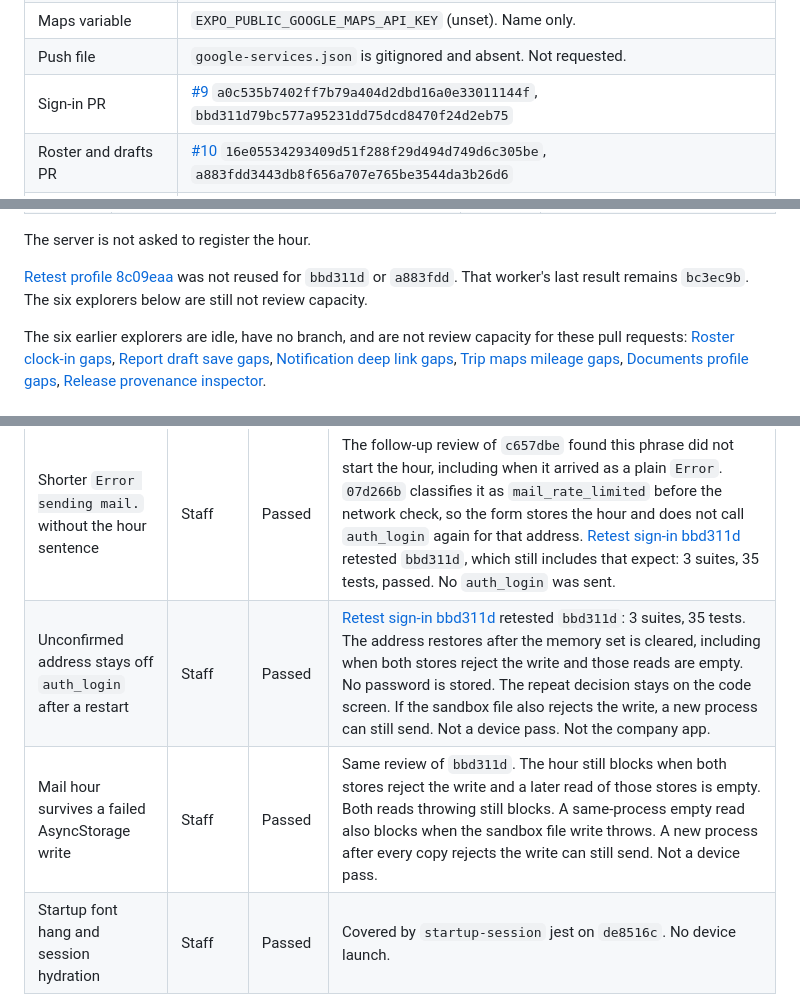
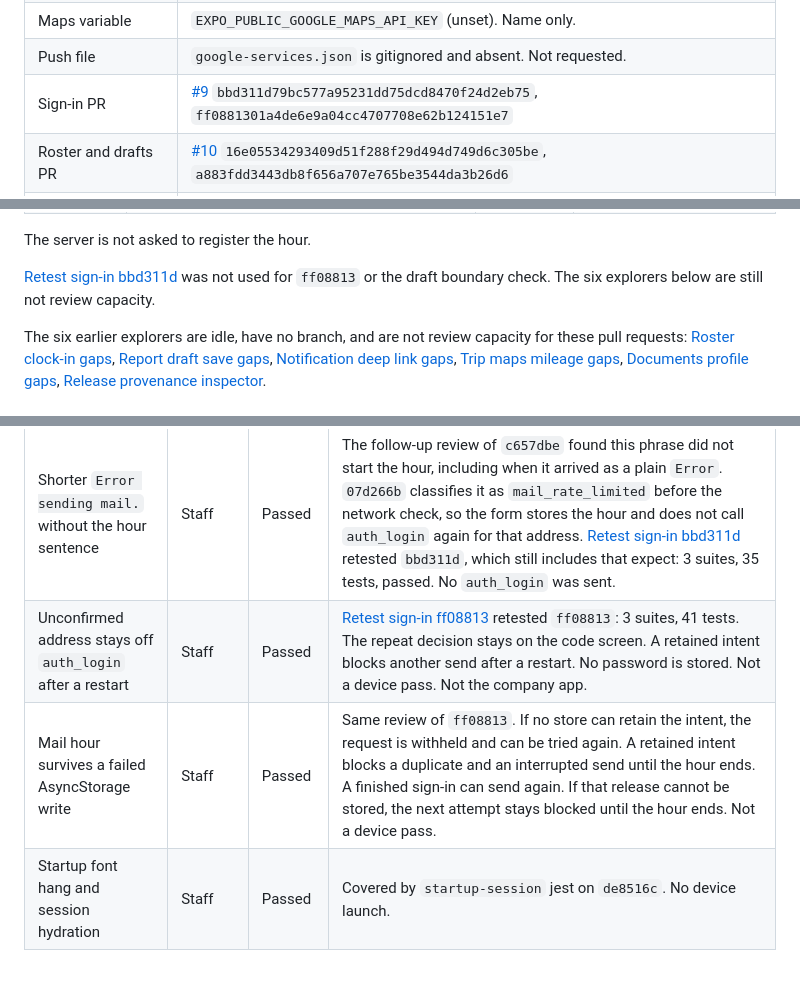
Before and after one commit to PMXsolutions/Promax-Mobile-App, a Markdown page: docs/staff-journey-matrix.md, 3 parts joined by grey strips. Drawn GitHub-style; blank space fills up the shorter version.

```diff
--- a/docs/staff-journey-matrix.md
+++ b/docs/staff-journey-matrix.md
@@ -22,7 +22,7 @@ Live company iPhone, checked 21 October 2026 through Apple's lookup: [PromaxCare
 | API base variable | `EXPO_PUBLIC_API_BASEURL` (unset in this agent). Code fallback host is the public API already committed in `libs/axiosInstance.ts` and `eas.json`. |
 | Maps variable | `EXPO_PUBLIC_GOOGLE_MAPS_API_KEY` (unset). Name only. |
 | Push file | `google-services.json` is gitignored and absent. Not requested. |
-| Sign-in PR | [#9](https://github.com/PMXsolutions/Promax-Mobile-App/pull/9) `a0c535b7402ff7b79a404d2dbd16a0e33011144f`, `bbd311d79bc577a95231dd75dcd8470f24d2eb75` |
+| Sign-in PR | [#9](https://github.com/PMXsolutions/Promax-Mobile-App/pull/9) `bbd311d79bc577a95231dd75dcd8470f24d2eb75`, `ff0881301a4de6e9a04cc4707708e62b124151e7` |
 | Roster and drafts PR | [#10](https://github.com/PMXsolutions/Promax-Mobile-App/pull/10) `16e05534293409d51f288f29d494d749d6c305be`, `a883fdd3443db8f656a707e765be3544da3b26d6` |
 | Profile, documents, trip, notifications PR | [#11](https://github.com/PMXsolutions/Promax-Mobile-App/pull/11) `8c09eaa4a9bfeb20b7540a874b2f91ddc3beef1f`, `bc3ec9b200e094b8dfbd4b7edc24b22ced51c082` |
 | Web display | Public `app.promaxcare.com.au` meta `app-release=quality-surveys-2026-09-09`. Literal `2.14.19` was not in that shell. `Promax-Web-FRONTEND` and `pmx_api_v2` were not readable with this credential. |
@@ -79,7 +82,7 @@ The first three rows are the parent reviews. The later rows retested the follow-
 
 The server is not asked to register the hour.
 
-[Retest profile 8c09eaa](https://cursor.com/agents/bc-d9a774a5-988d-549d-9394-4f52b41b33f9) was not reused for `bbd311d` or `a883fdd`. That worker's last result remains `bc3ec9b`. The six explorers below are still not review capacity.
+[Retest sign-in bbd311d](https://cursor.com/agents/bc-6203ec83-dda9-5cc7-9079-99ed54257f86) was not used for `ff08813` or the draft boundary check. The six explorers below are still not review capacity.
 
 The six earlier explorers are idle, have no branch, and are not review capacity for these pull requests: [Roster clock-in gaps](https://cursor.com/agents/bc-a942d1fd-2454-5746-83c1-9f65ffdf86cc), [Report draft save gaps](https://cursor.com/agents/bc-bac639ad-128f-5a20-9bf8-abd8dc78c9aa), [Notification deep link gaps](https://cursor.com/agents/bc-5f87a3cf-791b-543e-acc9-9f7095c630e3), [Trip maps mileage gaps](https://cursor.com/agents/bc-cb08bea5-1f9f-5154-877a-ff2f40381344), [Documents profile gaps](https://cursor.com/agents/bc-bcc55231-93af-5142-b9e7-3dff489bda35), [Release provenance inspector](https://cursor.com/agents/bc-57d2ac8c-b8ed-584e-9f0e-c6132cb6826e).
 
@@ -119,8 +122,8 @@ Status is Passed, Failed, Blocked, or NA. Passed means the named unit contract p
 | Nested or string error body still matches that sentence | Staff | Passed | Independent review of `0e6c9d4` found nested `response.message`, mixed-case `Message`, and a string body were not classified. Follow-up `de8516c` reads those. `c657dbe` covers a plain `Error`. The reviewer did not re-run those commits. |
 | Mail limit is enforced by the API | Staff | Blocked | Client cooldown only. API handoff: validate the password before sending mail and return a distinct limit code. `pmx_api_v2` was not readable. |
 | Shorter `Error sending mail.` without the hour sentence | Staff | Passed | The follow-up review of `c657dbe` found this phrase did not start the hour, including when it arrived as a plain `Error`. `07d266b` classifies it as `mail_rate_limited` before the network check, so the form stores the hour and does not call `auth_login` again for that address. [Retest sign-in bbd311d](https://cursor.com/agents/bc-6203ec83-dda9-5cc7-9079-99ed54257f86) retested `bbd311d`, which still includes that expect: 3 suites, 35 tests, passed. No `auth_login` was sent. |
-| Unconfirmed address stays off `auth_login` after a restart | Staff | Passed | [Retest sign-in bbd311d](https://cursor.com/agents/bc-6203ec83-dda9-5cc7-9079-99ed54257f86) retested `bbd311d`: 3 suites, 35 tests. The address restores after the memory set is cleared, including when both stores reject the write and those reads are empty. No password is stored. The repeat decision stays on the code screen. If the sandbox file also rejects the write, a new process can still send. Not a device pass. Not the company app. |
-| Mail hour survives a failed AsyncStorage write | Staff | Passed | Same review of `bbd311d`. The hour still blocks when both stores reject the write and a later read of those stores is empty. Both reads throwing still blocks. A same-process empty read also blocks when the sandbox file write throws. A new process after every copy rejects the write can still send. Not a device pass. |
+| Unconfirmed address stays off `auth_login` after a restart | Staff | Passed | [Retest sign-in ff08813](https://cursor.com/agents/bc-a2063c0d-dcc9-5e21-9e92-b9f02d3f8f9a) retested `ff08813`: 3 suites, 41 tests. The repeat decision stays on the code screen. A retained intent blocks another send after a restart. No password is stored. Not a device pass. Not the company app. |
+| Mail hour survives a failed AsyncStorage write | Staff | Passed | Same review of `ff08813`. If no store can retain the intent, the request is withheld and can be tried again. A retained intent blocks a duplicate and an interrupted send until the hour ends. A finished sign-in can send again. If that release cannot be stored, the next attempt stays blocked until the hour ends. Not a device pass. |
 | Startup font hang and session hydration | Staff | Passed | Covered by `startup-session` jest on `de8516c`. No device launch. |
 | HTTP 401 expires the session and HTTP 403 does not | Staff | Passed | Unit contract on PR 9. No hosted token was expired. |
 | Remember me persists a session | Staff | Blocked | The checkbox does not change zustand persist. Left unchanged. |
```
Also changed, not shown: other parts of docs/staff-journey-matrix.md (+4 -1 lines), docs/release-ledger.md (+2 -2 lines).
